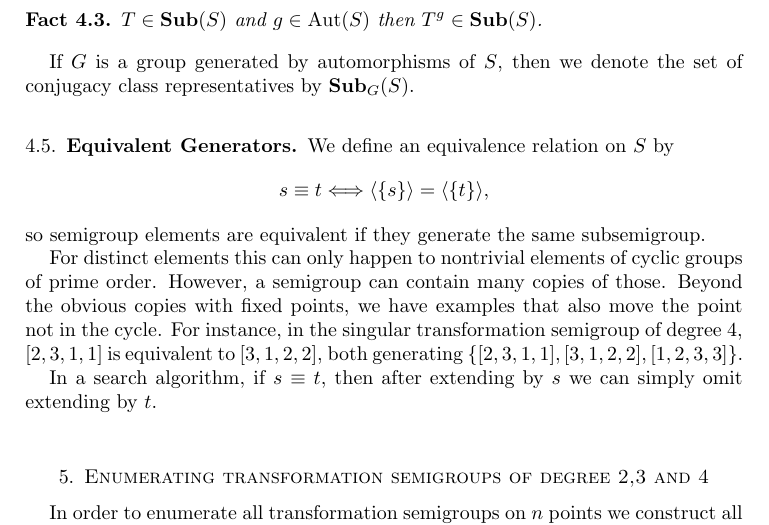
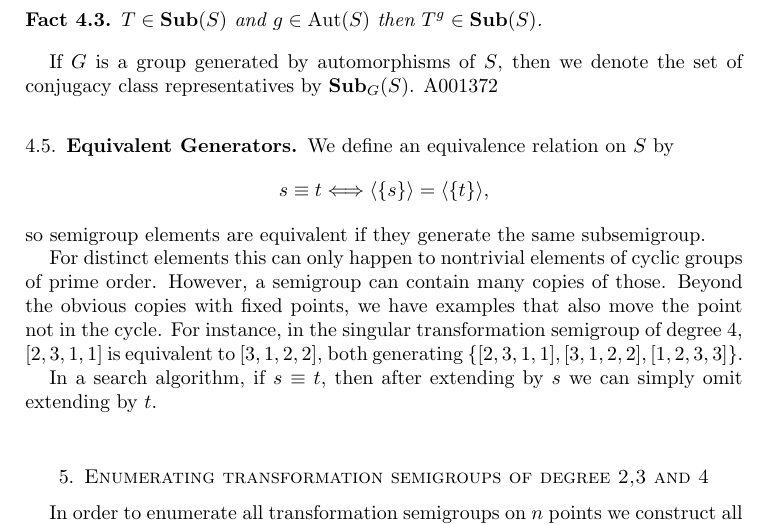
Before and after one commit to gap-packages/subsemi, a LaTeX paper (paper/subsemi.tex): part of page 8 of 12, cut so that both start at the same text. Compiled offline with pdfLaTeX.

Commit message:
just remembering the sequence needed here

```diff
--- a/paper/subsemi.tex
+++ b/paper/subsemi.tex
@@ -357,7 +357,7 @@ $T\in\Sub(S)$ and $g\in \Aut(S)$ then $T^g\in\Sub(S)$.%$g^{-1}Tg\in\Sub(S)$.
 %$$g^{-1}sgg^{-1}tg=g^{-1}stg.$$
 %\qed
 
-If $G$ is a group generated by automorphisms of $S$, then we denote the set of conjugacy class representatives by $\Sub_G(S)$.
+If $G$ is a group generated by automorphisms of $S$, then we denote the set of conjugacy class representatives by $\Sub_G(S)$. A001372
 
 
 \subsection{Equivalent Generators}
```
